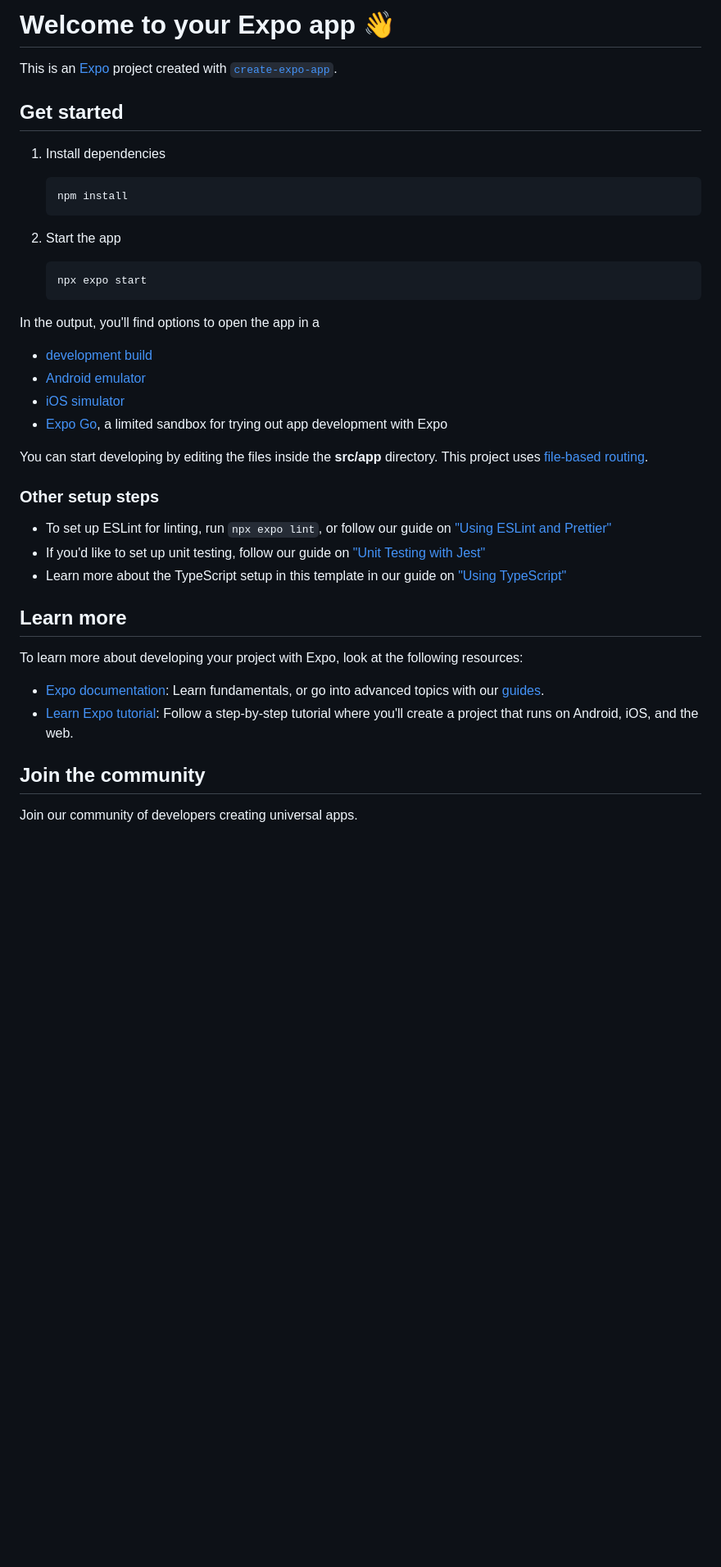
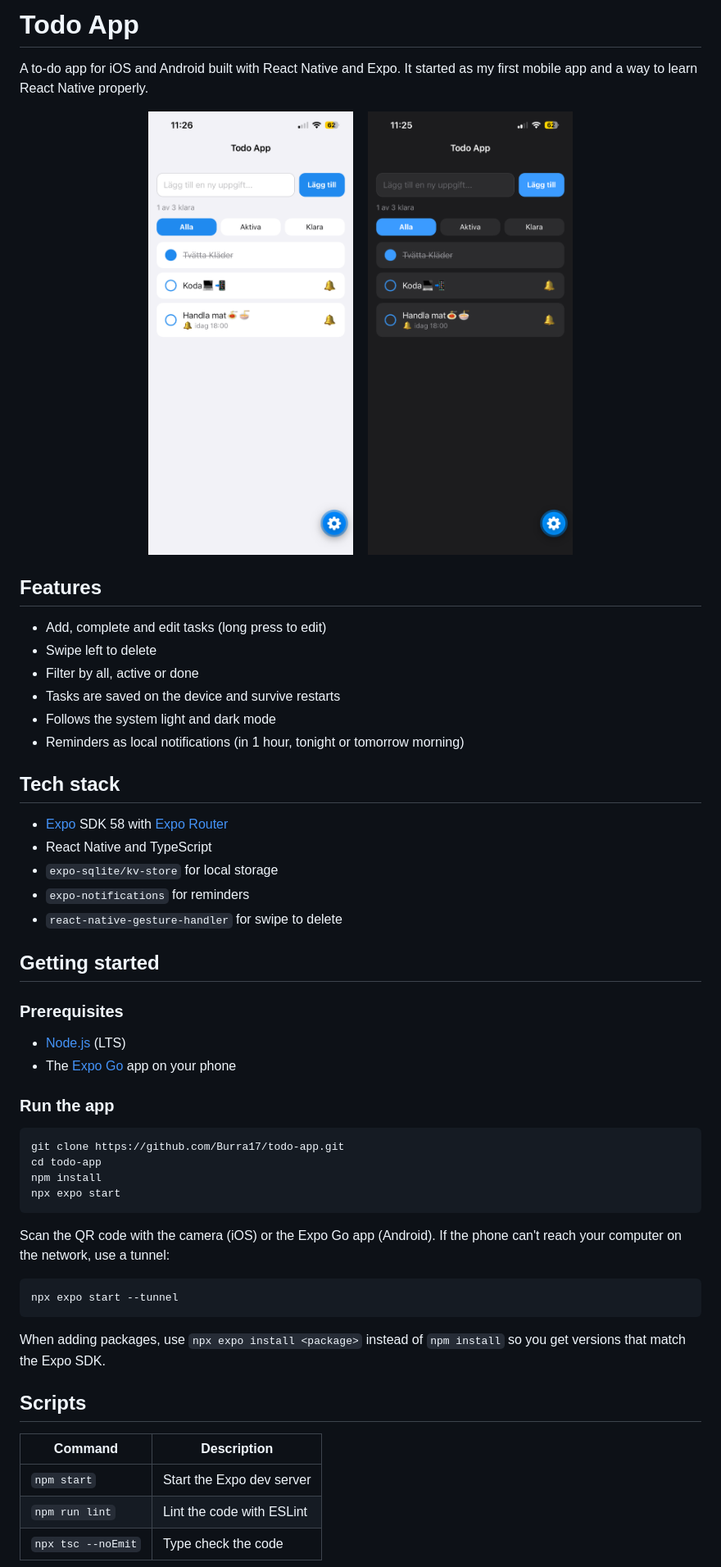
Before and after one commit to Burra17/todo-app, a Markdown page: README.md, the part around one of its changes. Shown at 82% size. GitHub-like rendering; pictures changed too: docs/screenshots/dark.png (added), docs/screenshots/light.png (added); blank space fills up the shorter version.

Commit message:
Rewrite README, update license and add screenshots

````diff
--- a/README.md
+++ b/README.md
@@ -1,44 +1,59 @@
-# Welcome to your Expo app 👋
+# Todo App
 
-This is an [Expo](https://expo.dev) project created with [`create-expo-app`](https://www.npmjs.com/package/create-expo-app).
+A to-do app for iOS and Android built with React Native and Expo. It started as my first mobile app and a way to learn React Native properly.
 
-## Get started
+<p align="center">
+  <img src="docs/screenshots/light.png" alt="Todo App in light mode" width="250" />
+  &nbsp;&nbsp;
+  <img src="docs/screenshots/dark.png" alt="Todo App in dark mode" width="250" />
+</p>
 
-1. Install dependencies
+## Features
 
-   ```bash
-   npm install
-   ```
+- Add, complete and edit tasks (long press to edit)
+- Swipe left to delete
+- Filter by all, active or done
+- Tasks are saved on the device and survive restarts
+- Follows the system light and dark mode
+- Reminders as local notifications (in 1 hour, tonight or tomorrow morning)
 
-2. Start the app
+## Tech stack
 
-   ```bash
-   npx expo start
-   ```
+- [Expo](https://expo.dev) SDK 58 with [Expo Router](https://docs.expo.dev/router/introduction/)
+- React Native and TypeScript
+- `expo-sqlite/kv-store` for local storage
+- `expo-notifications` for reminders
+- `react-native-gesture-handler` for swipe to delete
 
-In the output, you'll find options to open the app in a
+## Getting started
 
-- [development build](https://docs.expo.dev/develop/development-builds/introduction/)
-- [Android emulator](https://docs.expo.dev/workflow/android-studio-emulator/)
-- [iOS simulator](https://docs.expo.dev/workflow/ios-simulator/)
-- [Expo Go](https://expo.dev/go), a limited sandbox for trying out app development with Expo
+### Prerequisites
 
-You can start developing by editing the files inside the **src/app** directory. This project uses [file-based routing](https://docs.expo.dev/router/introduction).
+- [Node.js](https://nodejs.org) (LTS)
+- The [Expo Go](https://expo.dev/go) app on your phone
 
-### Other setup steps
+### Run the app
 
-- To set up ESLint for linting, run `npx expo lint`, or follow our guide on ["Using ESLint and Prettier"](https://docs.expo.dev/guides/using-eslint/)
-- If you'd like to set up unit testing, follow our guide on ["Unit Testing with Jest"](https://docs.expo.dev/develop/unit-testing/)
-- Learn more about the TypeScript setup in this template in our guide on ["Using TypeScript"](https://docs.expo.dev/guides/typescript/)
+```bash
+git clone https://github.com/Burra17/todo-app.git
+cd todo-app
+npm install
+npx expo start
+```
 
-## Learn more
+Scan the QR code with the camera (iOS) or the Expo Go app (Android). If the phone can't reach your computer on the network, use a tunnel:
 
-To learn more about developing your project with Expo, look at the following resources:
+```bash
+npx expo start --tunnel
+```
 
-- [Expo documentation](https://docs.expo.dev/): Learn fundamentals, or go into advanced topics with our [guides](https://docs.expo.dev/guides).
-- [Learn Expo tutorial](https://docs.expo.dev/tutorial/introduction/): Follow a step-by-step tutorial where you'll create a project that runs on Android, iOS, and the web.
+When adding packages, use `npx expo install <package>` instead of `npm install` so you get versions that match the Expo SDK.
 
-## Join the community
+## Scripts
 
-Join our community of developers creating universal apps.
+| Command            | Description               |
+| ------------------ | ------------------------- |
+| `npm start`        | Start the Expo dev server |
+| `npm run lint`     | Lint the code with ESLint |
+| `npx tsc --noEmit` | Type check the code       |
 
````
Also changed, not shown: other parts of README.md (+38 -2 lines), 1 other file.
